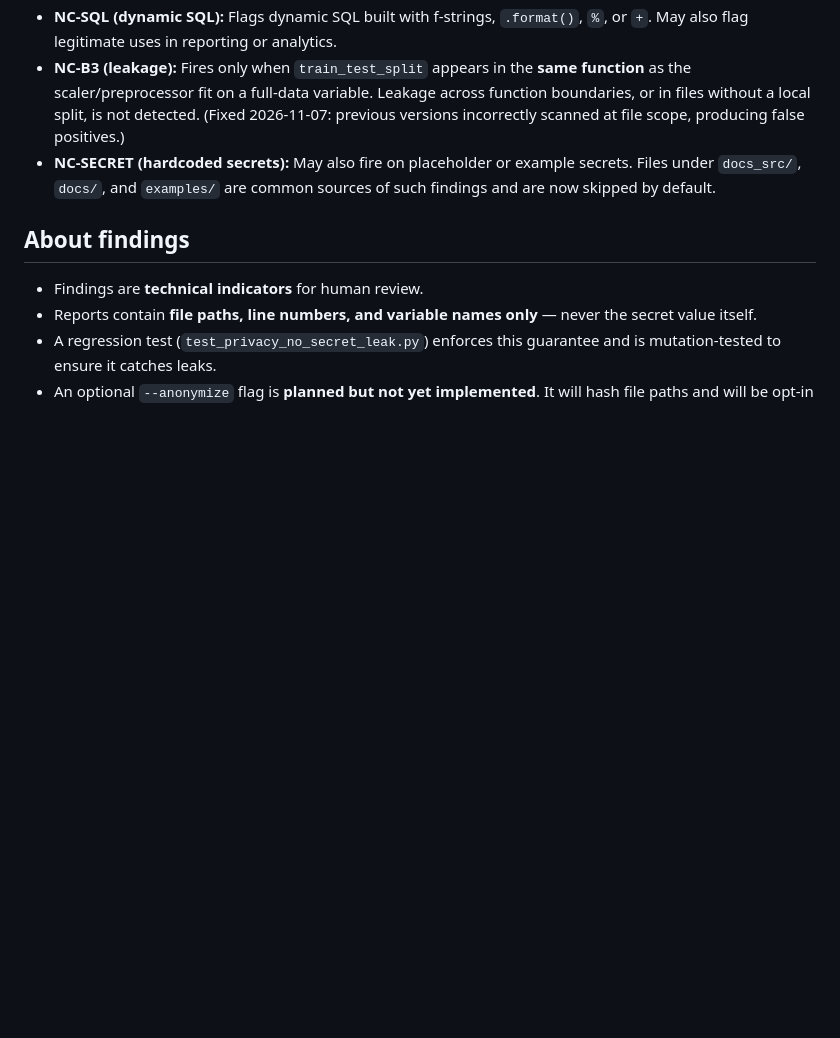
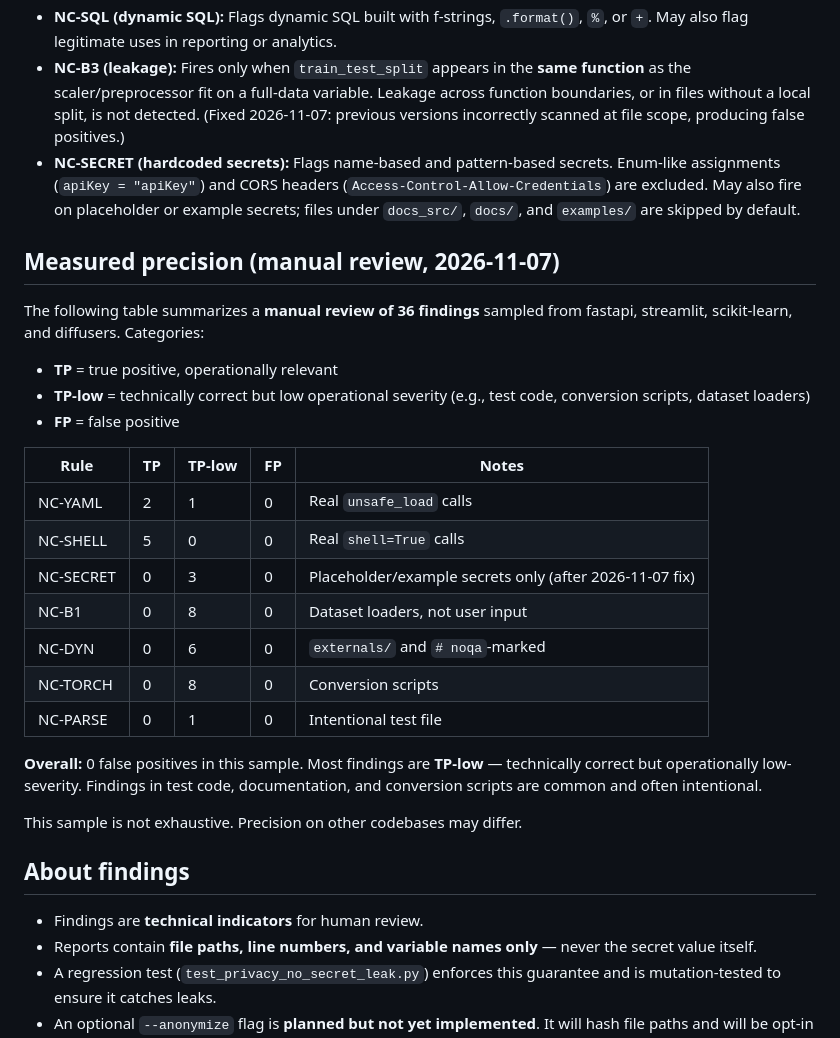
Before and after one commit to Hasti-Audit/Hasti-Audit, a Markdown page: LIMITATIONS.md, the part around the change. Drawn GitHub-style; blank space fills up the shorter version.

```diff
--- a/LIMITATIONS.md
+++ b/LIMITATIONS.md
@@ -34,7 +34,28 @@ Scanning a specific file or directory directly bypasses this skip list.
 - **NC-YAML (unsafe YAML):** Flags `yaml.load` without `SafeLoader`. May also flag legitimate uses in controlled environments.
 - **NC-SQL (dynamic SQL):** Flags dynamic SQL built with f-strings, `.format()`, `%`, or `+`. May also flag legitimate uses in reporting or analytics.
 - **NC-B3 (leakage):** Fires only when `train_test_split` appears in the **same function** as the scaler/preprocessor fit on a full-data variable. Leakage across function boundaries, or in files without a local split, is not detected. (Fixed 2026-11-07: previous versions incorrectly scanned at file scope, producing false positives.)
-- **NC-SECRET (hardcoded secrets):** May also fire on placeholder or example secrets. Files under `docs_src/`, `docs/`, and `examples/` are common sources of such findings and are now skipped by default.
+- **NC-SECRET (hardcoded secrets):** Flags name-based and pattern-based secrets. Enum-like assignments (`apiKey = "apiKey"`) and CORS headers (`Access-Control-Allow-Credentials`) are excluded. May also fire on placeholder or example secrets; files under `docs_src/`, `docs/`, and `examples/` are skipped by default.
+
+## Measured precision (manual review, 2026-11-07)
+
+The following table summarizes a **manual review of 36 findings** sampled from fastapi, streamlit, scikit-learn, and diffusers. Categories:
+- **TP** = true positive, operationally relevant
+- **TP-low** = technically correct but low operational severity (e.g., test code, conversion scripts, dataset loaders)
+- **FP** = false positive
+
+| Rule | TP | TP-low | FP | Notes |
+|------|----|--------|----|-------|
+| NC-YAML | 2 | 1 | 0 | Real `unsafe_load` calls |
+| NC-SHELL | 5 | 0 | 0 | Real `shell=True` calls |
+| NC-SECRET | 0 | 3 | 0 | Placeholder/example secrets only (after 2026-11-07 fix) |
+| NC-B1 | 0 | 8 | 0 | Dataset loaders, not user input |
+| NC-DYN | 0 | 6 | 0 | `externals/` and `# noqa`-marked |
+| NC-TORCH | 0 | 8 | 0 | Conversion scripts |
+| NC-PARSE | 0 | 1 | 0 | Intentional test file |
+
+**Overall:** 0 false positives in this sample. Most findings are **TP-low** — technically correct but operationally low-severity. Findings in test code, documentation, and conversion scripts are common and often intentional.
+
+This sample is not exhaustive. Precision on other codebases may differ.
 
 ## About findings
 
```
